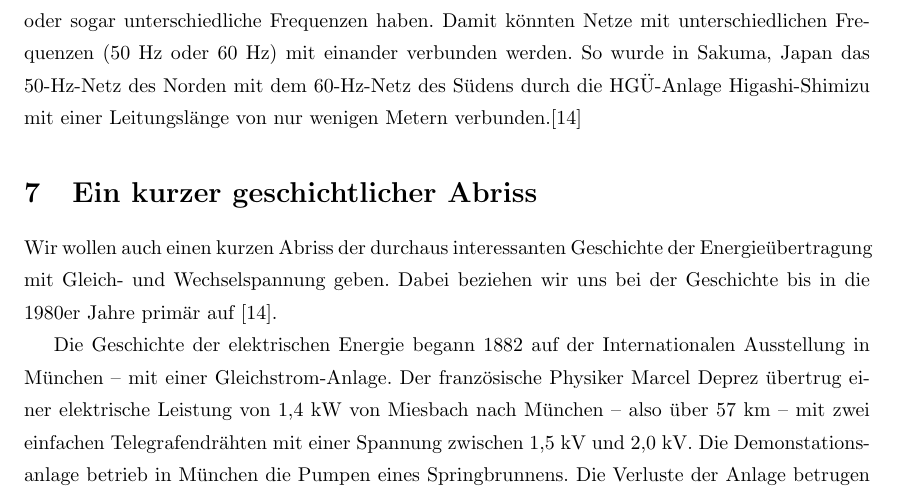
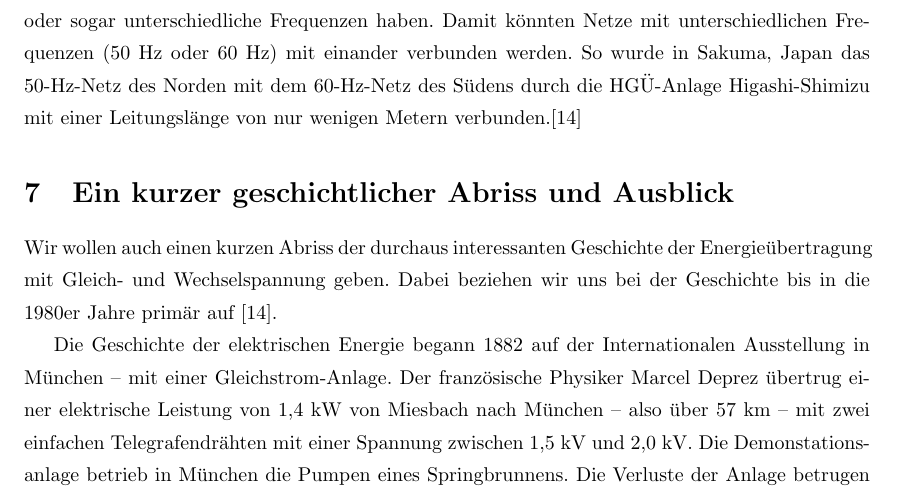
Before and after one commit to Nudin/HVDC, a LaTeX document (main.tex, which reads geschichte.tex): part of page 25 of 30, cut so that both start at the same text. Compiled offline with pdfLaTeX.

Commit message:
überschrift umbenannt

```diff
--- a/geschichte.tex
+++ b/geschichte.tex
@@ -1,5 +1,5 @@
 
-\section{Ein kurzer geschichtlicher Abriss}
+\section{Ein kurzer geschichtlicher Abriss und Ausblick}
 Wir wollen auch einen kurzen Abriss der durchaus interessanten Geschichte der Energieübertragung mit Gleich- und Wechselspannung geben. Dabei beziehen wir uns bei der Geschichte bis in die 1980er Jahre primär auf \cite{Schymroch}.
 
 Die Geschichte der elektrischen Energie begann 1882 auf der Internationalen Ausstellung in München – mit einer Gleichstrom-Anlage. Der französische Physiker Marcel Deprez übertrug einer elektrische Leistung von 1,4 kW von Miesbach nach München – also über 57 km – mit zwei einfachen Telegrafendrähten mit einer Spannung zwischen 1,5 kV und 2,0 kV. Die Demonstationsanlage betrieb in München die Pumpen eines Springbrunnens. Die Verluste der Anlage betrugen 78\%. Eine weitere Steigerung der Spannung auf 6 kV scheiterte an Isolationsschwierigkeiten beim Gleichstrom-Generator. Dieses Problem wurde 1884 von Lafontaine gelöst, indem mehrere von einander isoliert montierte Generatoren parallelgeschalten wurden und auch auf der Verbraucher-Seite wurden parallelgeschaltene Motoren verwendet. Dadurch konnte der Wirkungsgrad einer 50\ km langen Leitung auf 50\% erhöht und 70\ kW übertragen werden.
```
